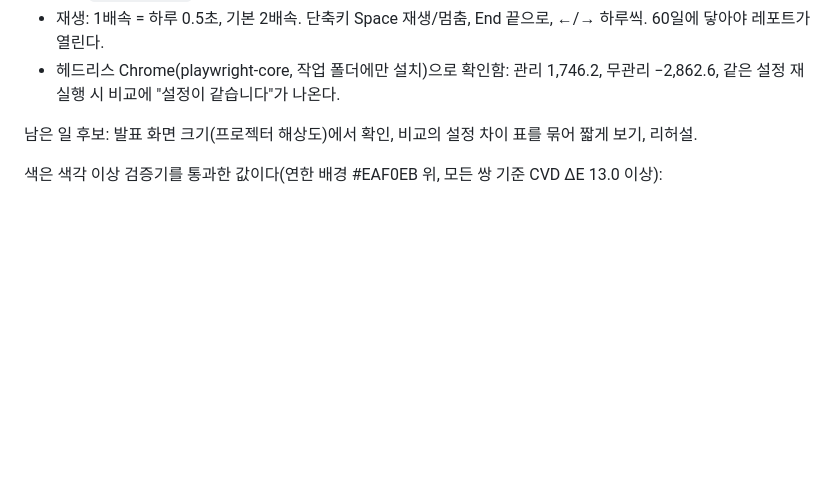
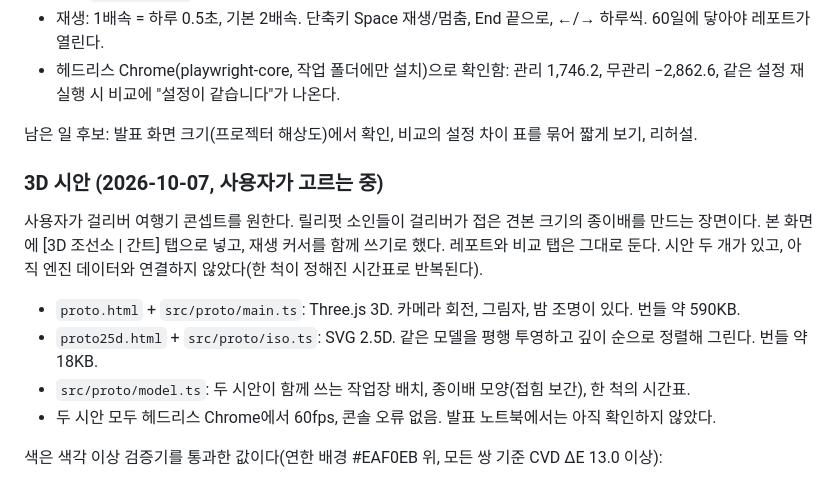
Before and after one commit to loozy5331/virtual-paper-shipbuilding-factory-simulator, a Markdown page: CLAUDE.md, the part around the change. GitHub-like rendering; blank space fills up the shorter version.

Commit message:
docs: 3D 시안 진행 상황 메모
걸리버 콘셉트, [3D 조선소 | 간트] 탭으로 넣기로 한 결정, 두 시안의 파일과 차이를 적는다.

Co-Authored-By: Claude Opus 5.5 <noreply@anthropic.com>

```diff
--- a/CLAUDE.md
+++ b/CLAUDE.md
@@ -66,6 +66,17 @@ Node는 Homebrew로 설치했다(v26).
 
 남은 일 후보: 발표 화면 크기(프로젝터 해상도)에서 확인, 비교의 설정 차이 표를 묶어 짧게 보기, 리허설.
 
+### 3D 시안 (2026-10-07, 사용자가 고르는 중)
+
+사용자가 걸리버 여행기 콘셉트를 원한다. 릴리펏 소인들이 걸리버가 접은 견본 크기의 종이배를 만드는 장면이다.
+본 화면에 [3D 조선소 | 간트] 탭으로 넣고, 재생 커서를 함께 쓰기로 했다. 레포트와 비교 탭은 그대로 둔다.
+시안 두 개가 있고, 아직 엔진 데이터와 연결하지 않았다(한 척이 정해진 시간표로 반복된다).
+
+- `proto.html` + `src/proto/main.ts`: Three.js 3D. 카메라 회전, 그림자, 밤 조명이 있다. 번들 약 590KB.
+- `proto25d.html` + `src/proto/iso.ts`: SVG 2.5D. 같은 모델을 평행 투영하고 깊이 순으로 정렬해 그린다. 번들 약 18KB.
+- `src/proto/model.ts`: 두 시안이 함께 쓰는 작업장 배치, 종이배 모양(접힘 보간), 한 척의 시간표.
+- 두 시안 모두 헤드리스 Chrome에서 60fps, 콘솔 오류 없음. 발표 노트북에서는 아직 확인하지 않았다.
+
 색은 색각 이상 검증기를 통과한 값이다(연한 배경 #EAF0EB 위, 모든 쌍 기준 CVD ΔE 13.0 이상):
 
 - 작업장: 재단 #2a78d6, 풀칠 #e87ba4, 물감칠 #008300, 의장 #4a3aa7. 풀칠은 배경과 대비가 낮아 막대 안 라벨이나 범례가 꼭 있어야 한다.
```
